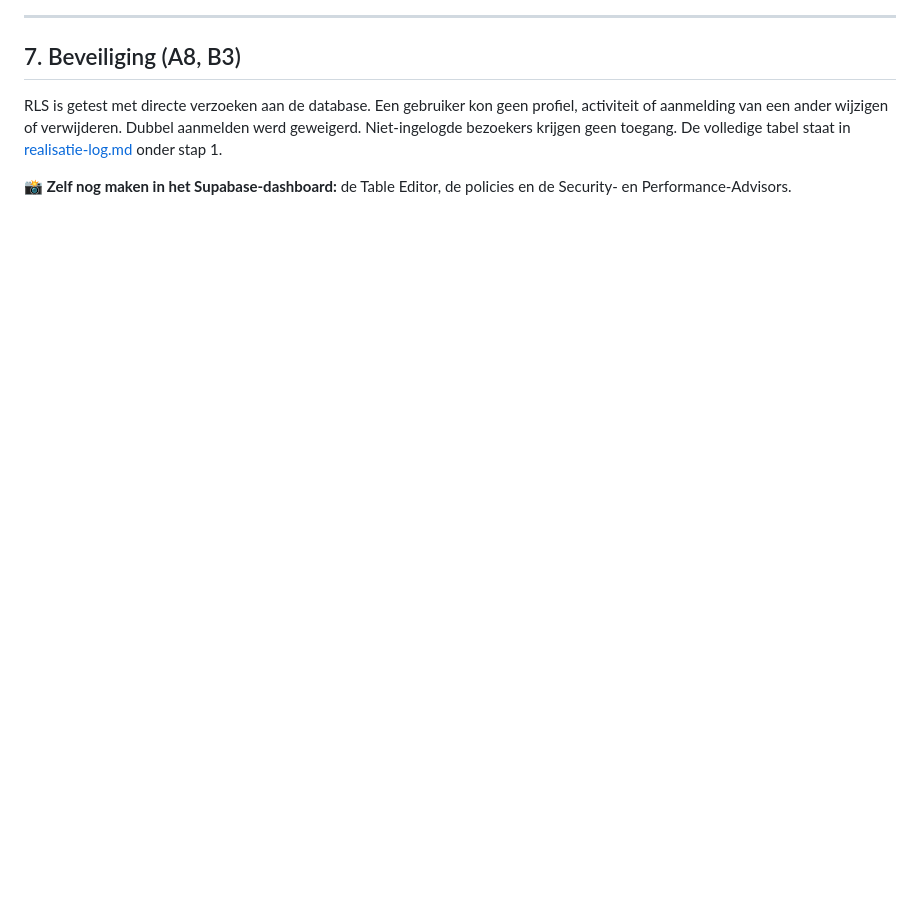
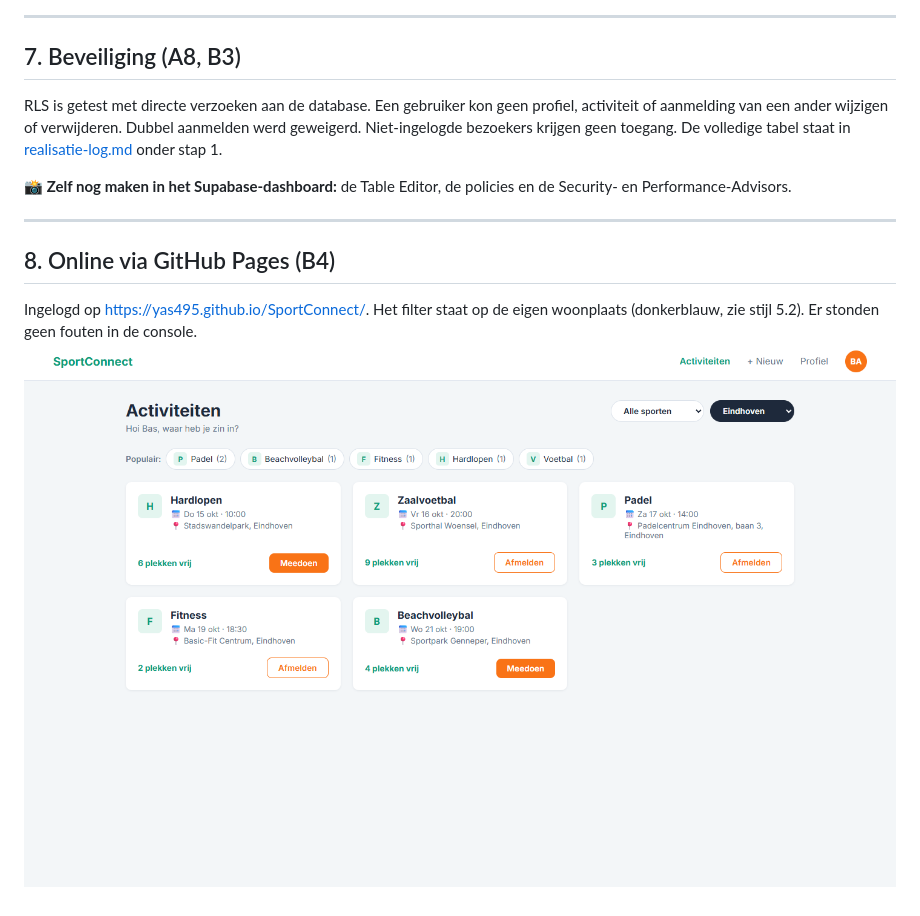
Before and after one commit to yas495/SportConnect, a Markdown page: Docs/screenshots.md, the part around the change. Rendered like a GitHub page; pictures changed too: Docs/screenshots/21-online-github-pages.png (added); blank space fills up the shorter version.

Commit message:
Screenshot en test van de online versie toegevoegd
Co-Authored-By: Claude Opus 5.5 <noreply@anthropic.com>

```diff
--- a/Docs/screenshots.md
+++ b/Docs/screenshots.md
@@ -101,3 +101,9 @@ Een gekozen filter wordt donkerblauw, zoals in de stijl uit 5.2.
 RLS is getest met directe verzoeken aan de database. Een gebruiker kon geen profiel, activiteit of aanmelding van een ander wijzigen of verwijderen. Dubbel aanmelden werd geweigerd. Niet-ingelogde bezoekers krijgen geen toegang. De volledige tabel staat in [realisatie-log.md](realisatie-log.md) onder stap 1.
 
 📸 **Zelf nog maken in het Supabase-dashboard:** de Table Editor, de policies en de Security- en Performance-Advisors.
+
+---
+
+## 8. Online via GitHub Pages (B4)
+Ingelogd op https://yas495.github.io/SportConnect/. Het filter staat op de eigen woonplaats (donkerblauw, zie stijl 5.2). Er stonden geen fouten in de console.
+![Online](screenshots/21-online-github-pages.png)
```
Also changed, not shown: Docs/realisatie-log.md (+3 -0 lines).
